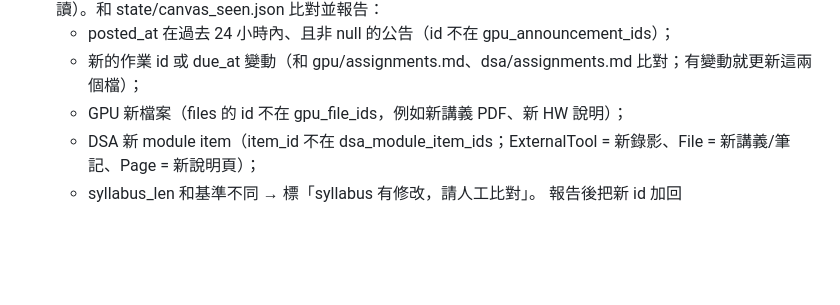
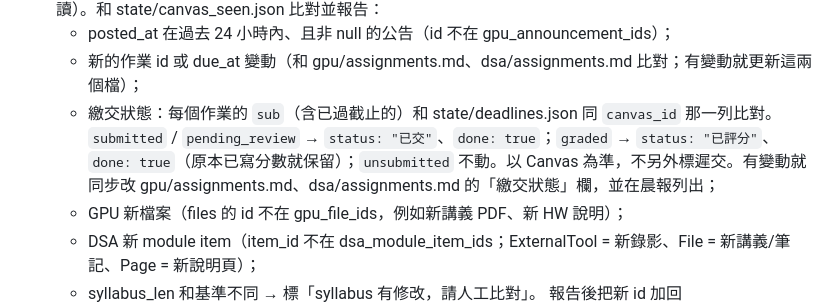
Before and after one commit to mileschintw/fall-2026, a Markdown page: automation/morning-brief.md, the part around the change. GitHub-like rendering; blank space fills up the shorter version.

Commit message:
Morning brief: sync Canvas submission state into deadlines.json
Co-Authored-By: Claude Opus 5.5 <noreply@anthropic.com>

```diff
--- a/automation/morning-brief.md
+++ b/automation/morning-brief.md
@@ -6,6 +6,7 @@
    a. Canvas：用 preview_start 開 https://canvas.uw.edu/courses/1917398 ，在該分頁用 javascript_tool 跑 scripts/browser/canvas.js 的內容（結果大時 harness 會存到 tool-results 檔，用 python 讀）。和 state/canvas_seen.json 比對並報告：
       - posted_at 在過去 24 小時內、且非 null 的公告（id 不在 gpu_announcement_ids）；
       - 新的作業 id 或 due_at 變動（和 gpu/assignments.md、dsa/assignments.md 比對；有變動就更新這兩個檔）；
+      - 繳交狀態：每個作業的 `sub`（含已過截止的）和 state/deadlines.json 同 `canvas_id` 那一列比對。`submitted` / `pending_review` → `status: "已交"`、`done: true`；`graded` → `status: "已評分"`、`done: true`（原本已寫分數就保留）；`unsubmitted` 不動。以 Canvas 為準，不另外標遲交。有變動就同步改 gpu/assignments.md、dsa/assignments.md 的「繳交狀態」欄，並在晨報列出；
       - GPU 新檔案（files 的 id 不在 gpu_file_ids，例如新講義 PDF、新 HW 說明）；
       - DSA 新 module item（item_id 不在 dsa_module_item_ids；ExternalTool = 新錄影、File = 新講義/筆記、Page = 新說明頁）；
       - syllabus_len 和基準不同 → 標「syllabus 有修改，請人工比對」。
```
